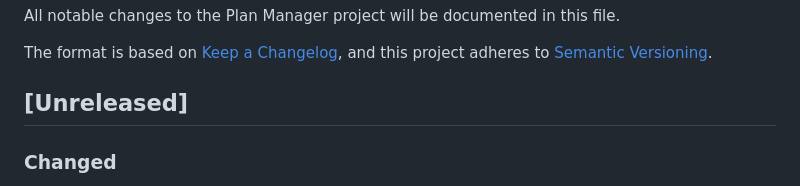
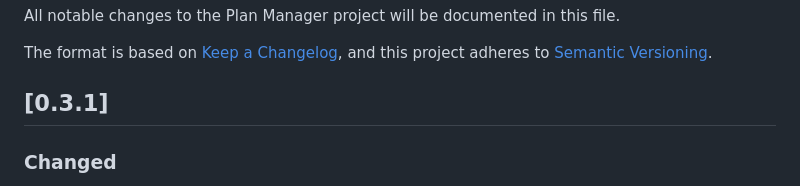
Before and after one commit to sgrade/plan-manager, a Markdown page: CHANGELOG.md, the part around the change. Drawn GitHub-style.

Commit message:
changelog for v0.3.1

```diff
--- a/CHANGELOG.md
+++ b/CHANGELOG.md
@@ -5,7 +5,7 @@ All notable changes to the Plan Manager project will be documented in this file.
 The format is based on [Keep a Changelog](https://keepachangelog.com/en/1.1.0/),
 and this project adheres to [Semantic Versioning](https://semver.org/spec/v2.0.0.html).
 
-## [Unreleased]
+## [0.3.1]
 
 ### Changed
 - Changed implicit imports from plan_manager.domain (__init__.py) to explicit imports from plan_manager.domain.models to avoid accidental re-exports, reduce surface area, and lower risk of circular imports.
```
